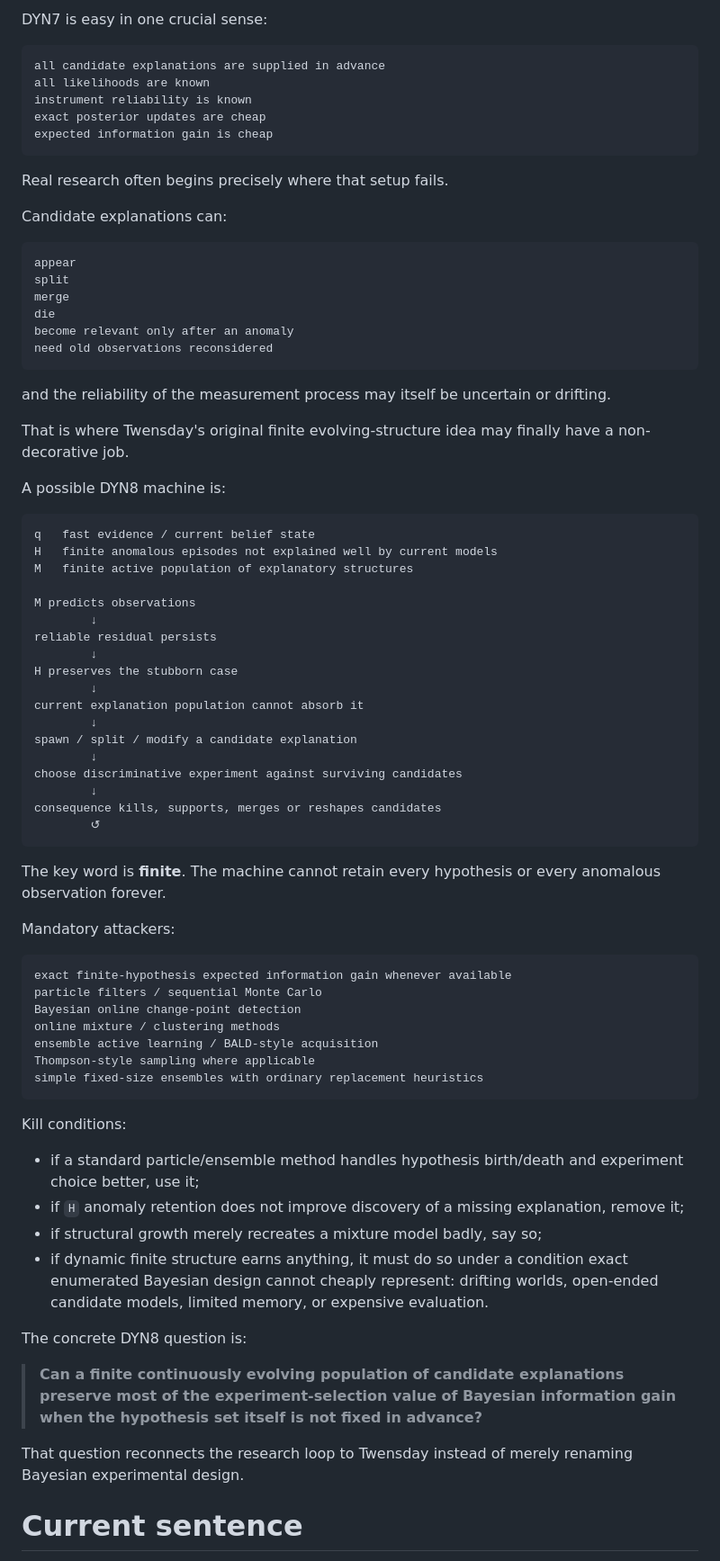
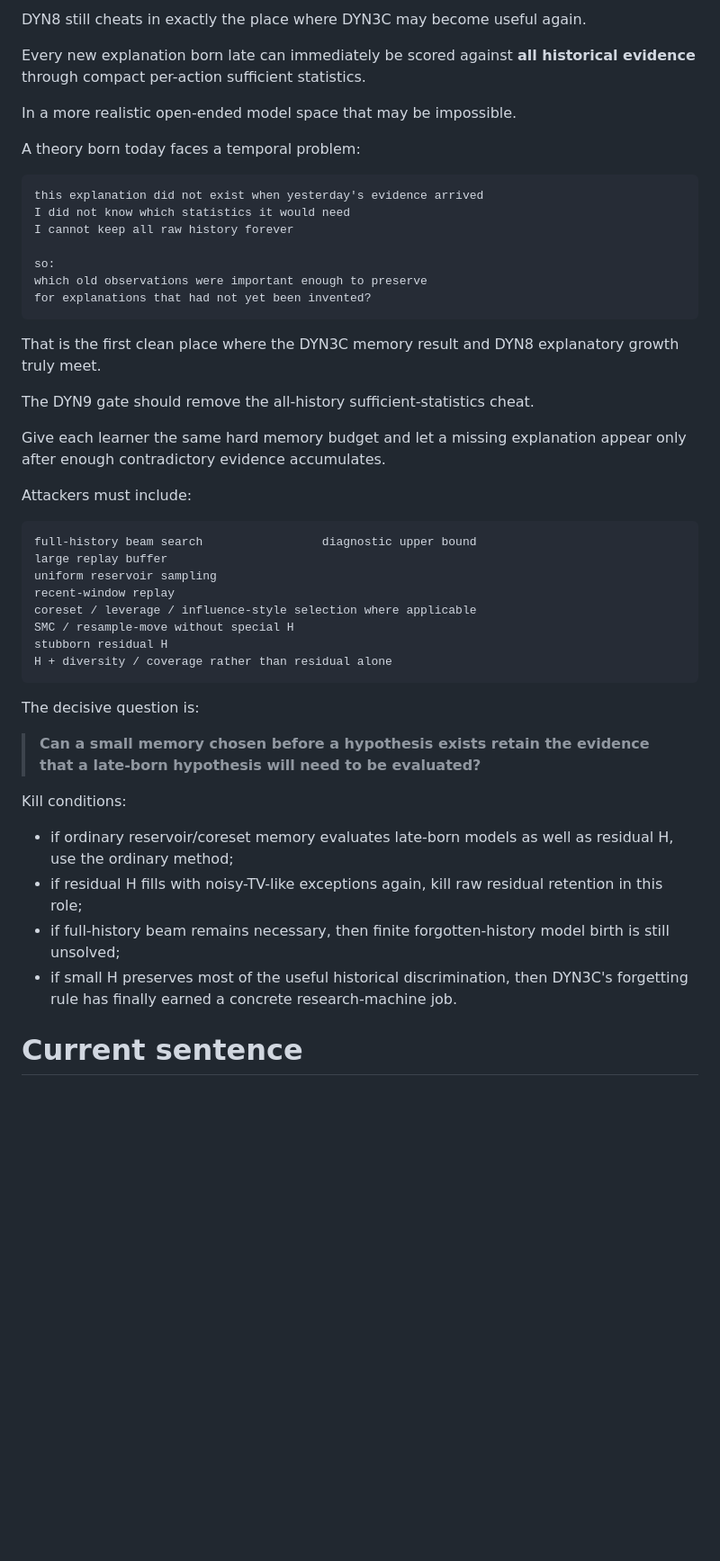
Before and after one commit to anttiluode/Twensday, a Markdown page: DYNAMIC_AI.md, the part around one of its changes. Shown at 90% size. Rendered like a GitHub page; blank space fills up the shorter version.

Commit message:
Update Dynamic AI compass through DYN8

````diff
--- a/DYNAMIC_AI.md
+++ b/DYNAMIC_AI.md
@@ -433,80 +417,51 @@ This is closer to one primitive of research, but DYN7 also cheats heavily.
 
-DYN7 is easy in one crucial sense:
+DYN8 still cheats in exactly the place where DYN3C may become useful again.
+
+Every new explanation born late can immediately be scored against **all historical evidence** through compact per-action sufficient statistics.
+
+In a more realistic open-ended model space that may be impossible.
+
+A theory born today faces a temporal problem:
 
 ```text
-all candidate explanations are supplied in advance
-all likelihoods are known
-instrument reliability is known
-exact posterior updates are cheap
-expected information gain is cheap
+this explanation did not exist when yesterday's evidence arrived
+I did not know which statistics it would need
+I cannot keep all raw history forever
+
+so:
+which old observations were important enough to preserve
+for explanations that had not yet been invented?
 ```
 
-Real research often begins precisely where that setup fails.
+That is the first clean place where the DYN3C memory result and DYN8 explanatory growth truly meet.
 
-Candidate explanations can:
+The DYN9 gate should remove the all-history sufficient-statistics cheat.
+
+Give each learner the same hard memory budget and let a missing explanation appear only after enough contradictory evidence accumulates.
+
+Attackers must include:
 
 ```text
-appear
-split
-merge
-die
-become relevant only after an anomaly
-need old observations reconsidered
+full-history beam search                 diagnostic upper bound
+large replay buffer
+uniform reservoir sampling
+recent-window replay
+coreset / leverage / influence-style selection where applicable
+SMC / resample-move without special H
+stubborn residual H
+H + diversity / coverage rather than residual alone
 ```
 
-and the reliability of the measurement process may itself be uncertain or drifting.
+The decisive question is:
 
-That is where Twensday's original finite evolving-structure idea may finally have a non-decorative job.
-
-A possible DYN8 machine is:
-
-```text
-q   fast evidence / current belief state
-H   finite anomalous episodes not explained well by current models
-M   finite active population of explanatory structures
-
-M predicts observations
-        ↓
-reliable residual persists
-        ↓
-H preserves the stubborn case
-        ↓
-current explanation population cannot absorb it
-        ↓
-spawn / split / modify a candidate explanation
-        ↓
-choose discriminative experiment against surviving candidates
-        ↓
-consequence kills, supports, merges or reshapes candidates
-        ↺
-```
-
-The key word is **finite**. The machine cannot retain every hypothesis or every anomalous observation forever.
-
-Mandatory attackers:
-
-```text
-exact finite-hypothesis expected information gain whenever available
-particle filters / sequential Monte Carlo
-Bayesian online change-point detection
-online mixture / clustering methods
-ensemble active learning / BALD-style acquisition
-Thompson-style sampling where applicable
-simple fixed-size ensembles with ordinary replacement heuristics
-```
+> **Can a small memory chosen before a hypothesis exists retain the evidence that a late-born hypothesis will need to be evaluated?**
 
 Kill conditions:
 
-- if a standard particle/ensemble method handles hypothesis birth/death and experiment choice better, use it;
-- if `H` anomaly retention does not improve discovery of a missing explanation, remove it;
-- if structural growth merely recreates a mixture model badly, say so;
-- if dynamic finite structure earns anything, it must do so under a condition exact enumerated Bayesian design cannot cheaply represent: drifting worlds, open-ended candidate models, limited memory, or expensive evaluation.
-
-The concrete DYN8 question is:
-
-> **Can a finite continuously evolving population of candidate explanations preserve most of the experiment-selection value of Bayesian information gain when the hypothesis set itself is not fixed in advance?**
-
-That question reconnects the research loop to Twensday instead of merely renaming Bayesian experimental design.
+- if ordinary reservoir/coreset memory evaluates late-born models as well as residual H, use the ordinary method;
+- if residual H fills with noisy-TV-like exceptions again, kill raw residual retention in this role;
+- if full-history beam remains necessary, then finite forgotten-history model birth is still unsolved;
+- if small H preserves most of the useful historical discrimination, then DYN3C's forgetting rule has finally earned a concrete research-machine job.
 
 # Current sentence
 
````
Also changed, not shown: other parts of DYNAMIC_AI.md (+163 -179 lines).
